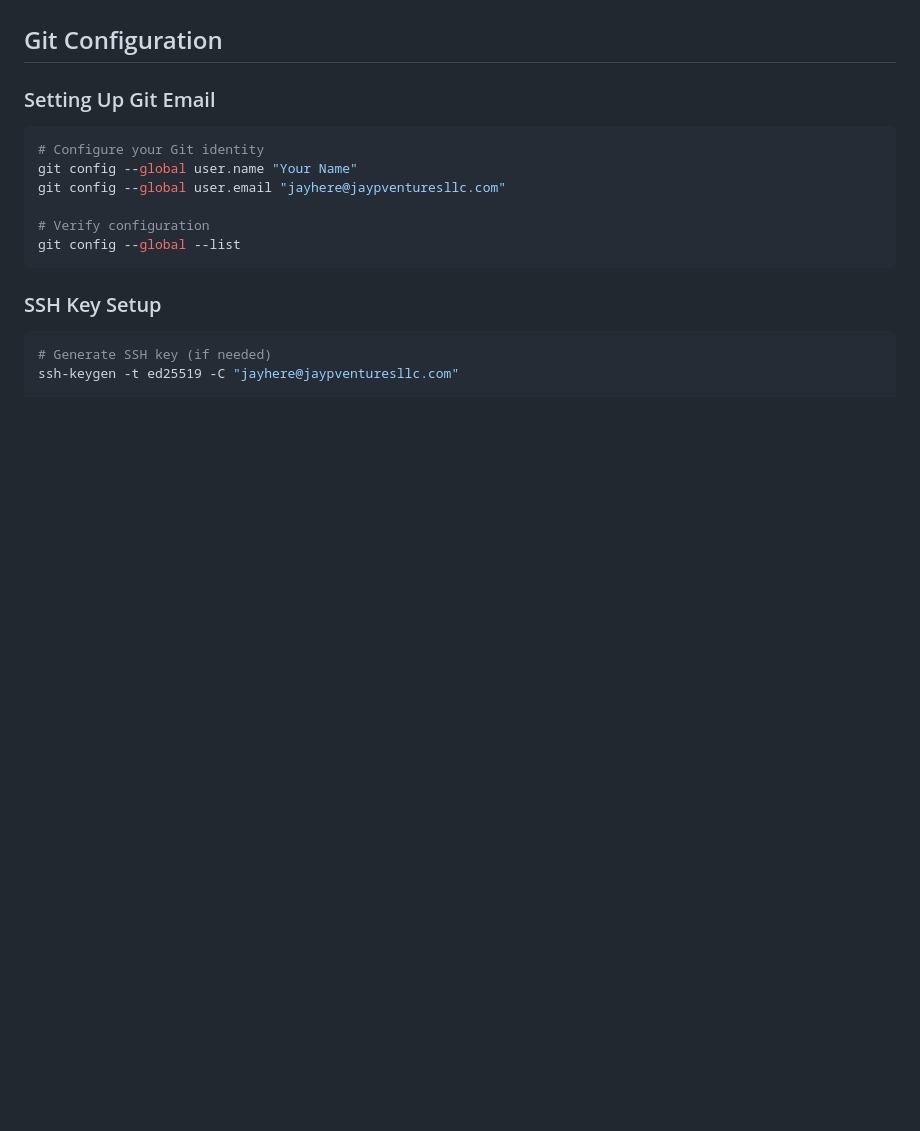
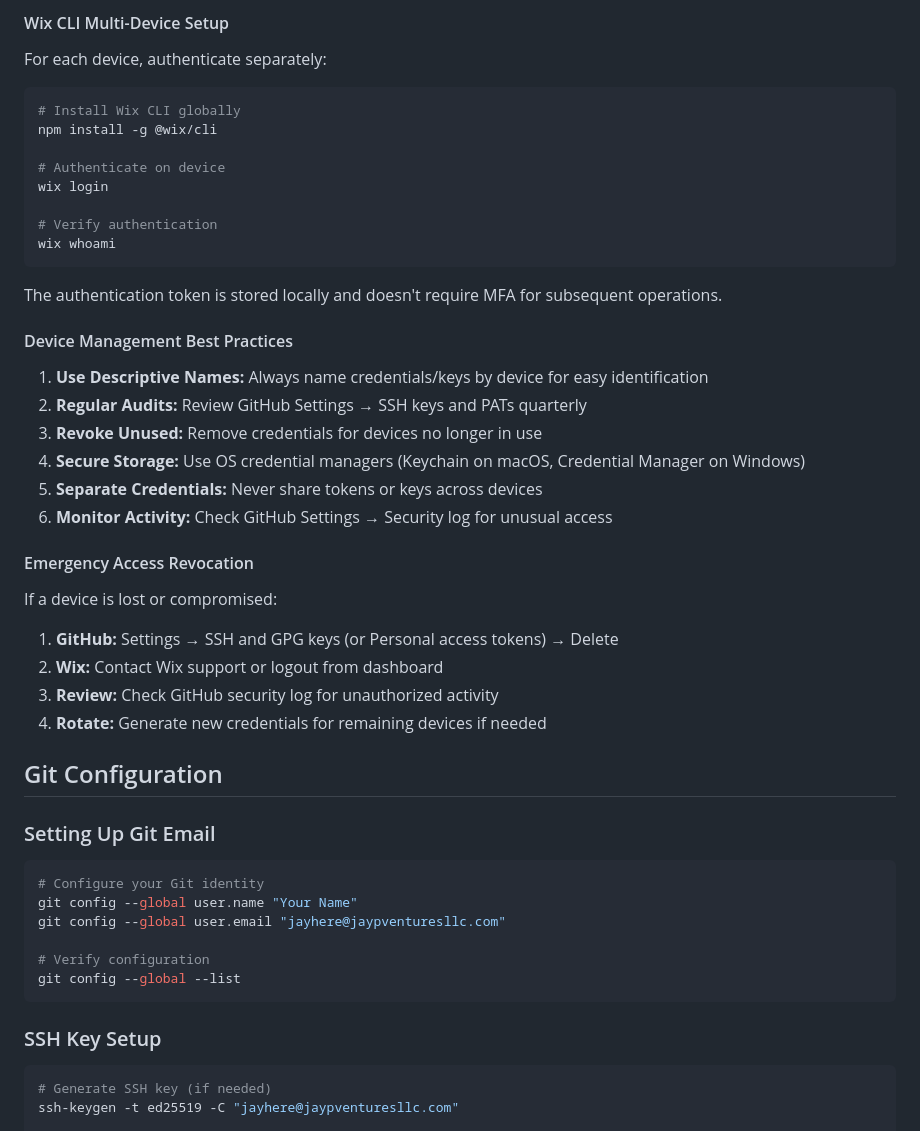
Before and after one commit to jaypVLabs/jaypv-os, a Markdown page: docs/access-management.md, the part around one of its changes. GitHub-like rendering; blank space fills up the shorter version.

````diff
--- a/docs/access-management.md
+++ b/docs/access-management.md
@@ -106,3 +179,37 @@ When configuring access for jayhere@jaypventuresllc.com:
+#### Wix CLI Multi-Device Setup
+
+For each device, authenticate separately:
+
+```bash
+# Install Wix CLI globally
+npm install -g @wix/cli
+
+# Authenticate on device
+wix login
+
+# Verify authentication
+wix whoami
+```
+
+The authentication token is stored locally and doesn't require MFA for subsequent operations.
+
+#### Device Management Best Practices
+
+1. **Use Descriptive Names:** Always name credentials/keys by device for easy identification
+2. **Regular Audits:** Review GitHub Settings → SSH keys and PATs quarterly
+3. **Revoke Unused:** Remove credentials for devices no longer in use
+4. **Secure Storage:** Use OS credential managers (Keychain on macOS, Credential Manager on Windows)
+5. **Separate Credentials:** Never share tokens or keys across devices
+6. **Monitor Activity:** Check GitHub Settings → Security log for unusual access
+
+#### Emergency Access Revocation
+
+If a device is lost or compromised:
+
+1. **GitHub:** Settings → SSH and GPG keys (or Personal access tokens) → Delete
+2. **Wix:** Contact Wix support or logout from dashboard
+3. **Review:** Check GitHub security log for unauthorized activity
+4. **Rotate:** Generate new credentials for remaining devices if needed
 
 ## Git Configuration
 
````
Also changed, not shown: other parts of docs/access-management.md (+73 -0 lines), SECURITY.md (+31 -0 lines).
